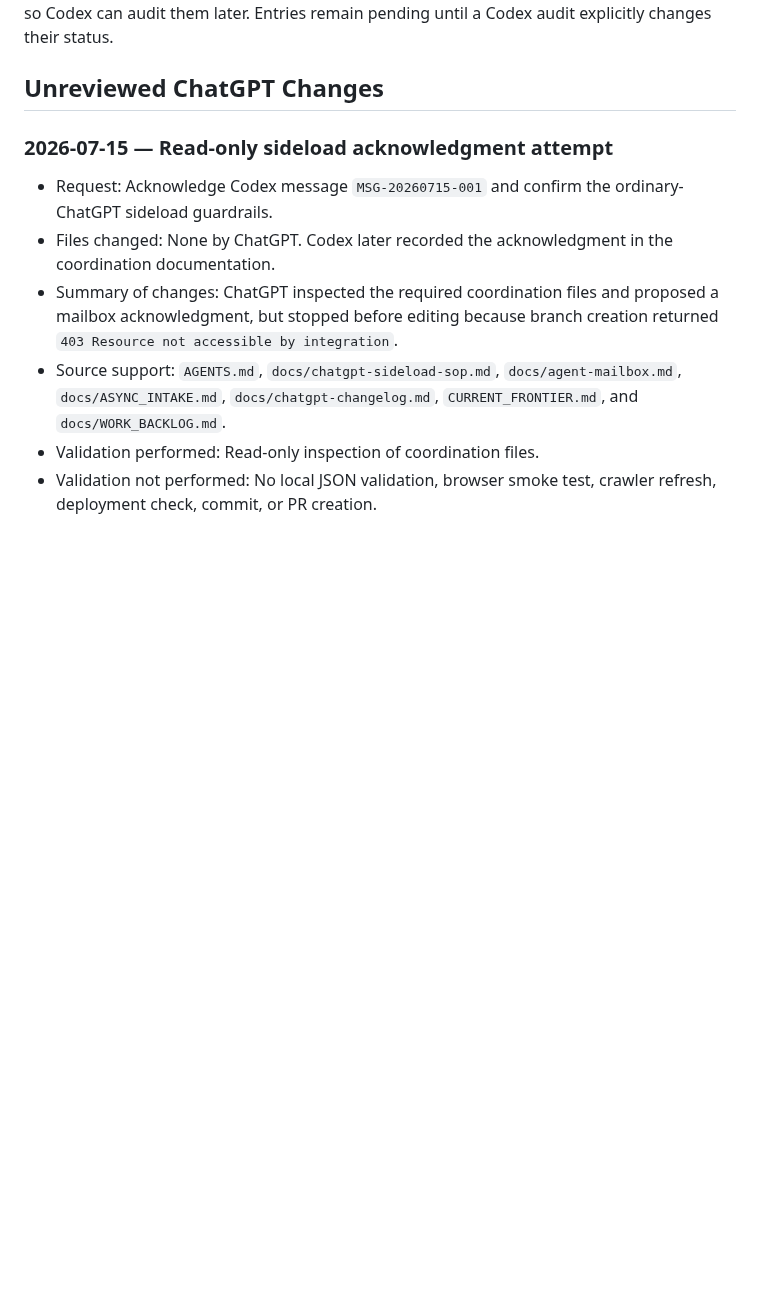
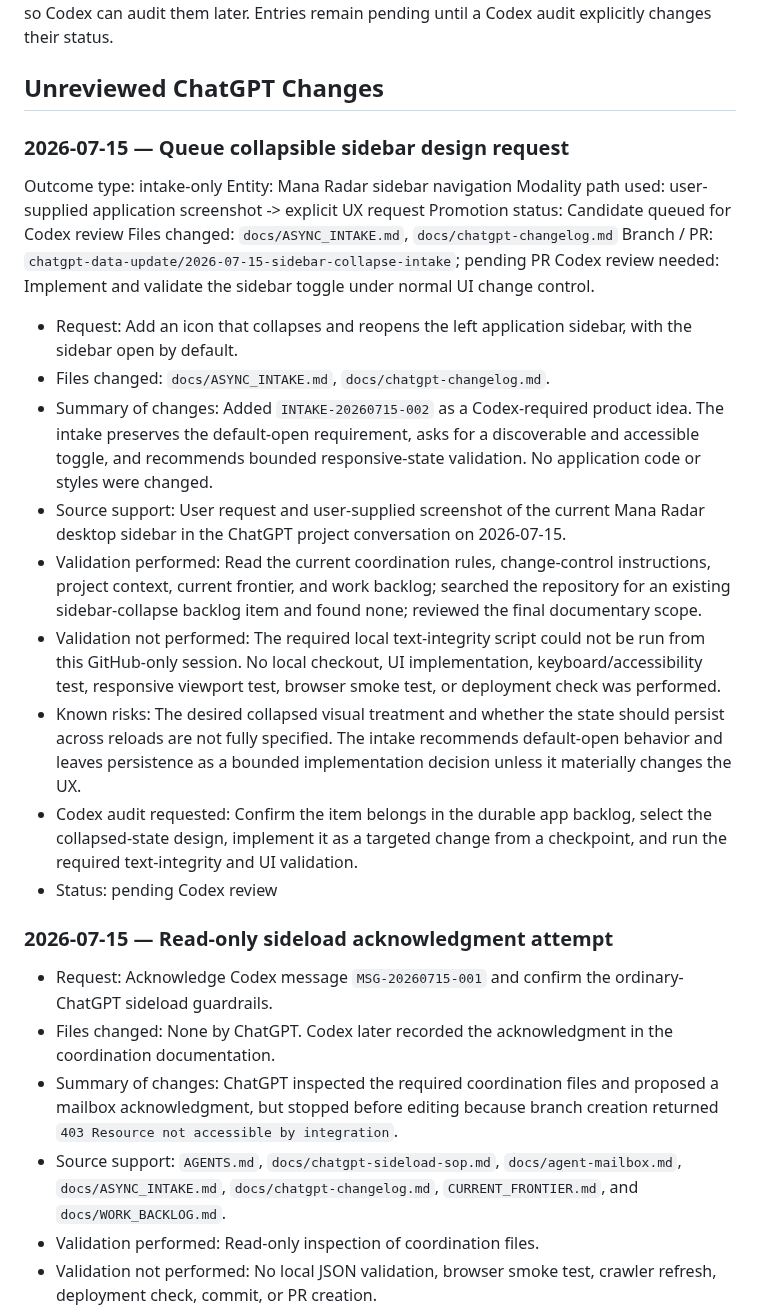
Before and after one commit to metavirus/mtg-events-chatgpt, a Markdown page: docs/chatgpt-changelog.md, the part around the change. Drawn GitHub-style; blank space fills up the shorter version.

Commit message:
Record sidebar collapse intake

```diff
--- a/docs/chatgpt-changelog.md
+++ b/docs/chatgpt-changelog.md
@@ -5,6 +5,26 @@ ChatGPT sessions so Codex can audit them later. Entries remain pending until a
 Codex audit explicitly changes their status.
 
 ## Unreviewed ChatGPT Changes
+
+### 2026-07-15 — Queue collapsible sidebar design request
+
+Outcome type: intake-only
+Entity: Mana Radar sidebar navigation
+Modality path used: user-supplied application screenshot -> explicit UX request
+Promotion status: Candidate queued for Codex review
+Files changed: `docs/ASYNC_INTAKE.md`, `docs/chatgpt-changelog.md`
+Branch / PR: `chatgpt-data-update/2026-07-15-sidebar-collapse-intake`; pending PR
+Codex review needed: Implement and validate the sidebar toggle under normal UI change control.
+
+- Request: Add an icon that collapses and reopens the left application sidebar, with the sidebar open by default.
+- Files changed: `docs/ASYNC_INTAKE.md`, `docs/chatgpt-changelog.md`.
+- Summary of changes: Added `INTAKE-20260715-002` as a Codex-required product idea. The intake preserves the default-open requirement, asks for a discoverable and accessible toggle, and recommends bounded responsive-state validation. No application code or styles were changed.
+- Source support: User request and user-supplied screenshot of the current Mana Radar desktop sidebar in the ChatGPT project conversation on 2026-07-15.
+- Validation performed: Read the current coordination rules, change-control instructions, project context, current frontier, and work backlog; searched the repository for an existing sidebar-collapse backlog item and found none; reviewed the final documentary scope.
+- Validation not performed: The required local text-integrity script could not be run from this GitHub-only session. No local checkout, UI implementation, keyboard/accessibility test, responsive viewport test, browser smoke test, or deployment check was performed.
+- Known risks: The desired collapsed visual treatment and whether the state should persist across reloads are not fully specified. The intake recommends default-open behavior and leaves persistence as a bounded implementation decision unless it materially changes the UX.
+- Codex audit requested: Confirm the item belongs in the durable app backlog, select the collapsed-state design, implement it as a targeted change from a checkpoint, and run the required text-integrity and UI validation.
+- Status: pending Codex review
 
 ### 2026-07-15 — Read-only sideload acknowledgment attempt
 
```
